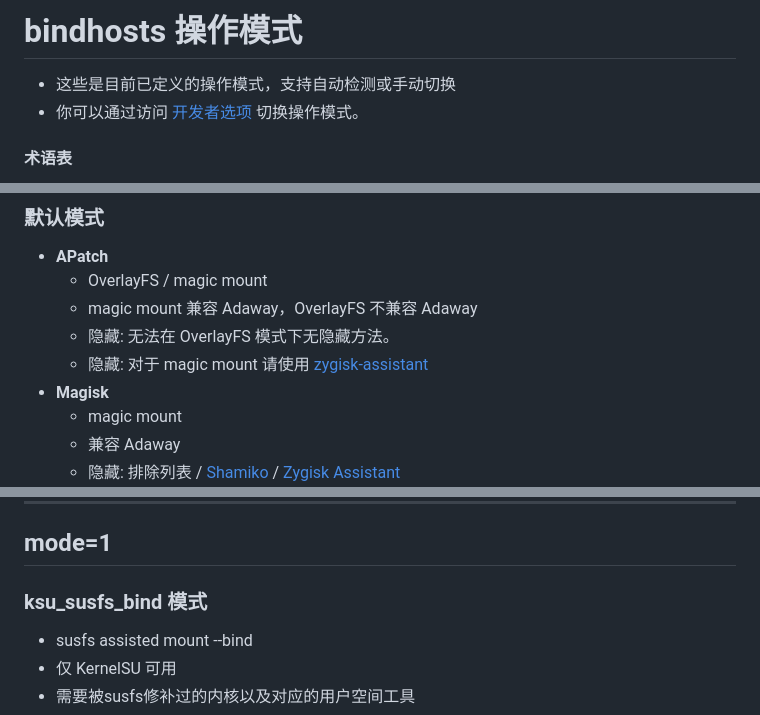
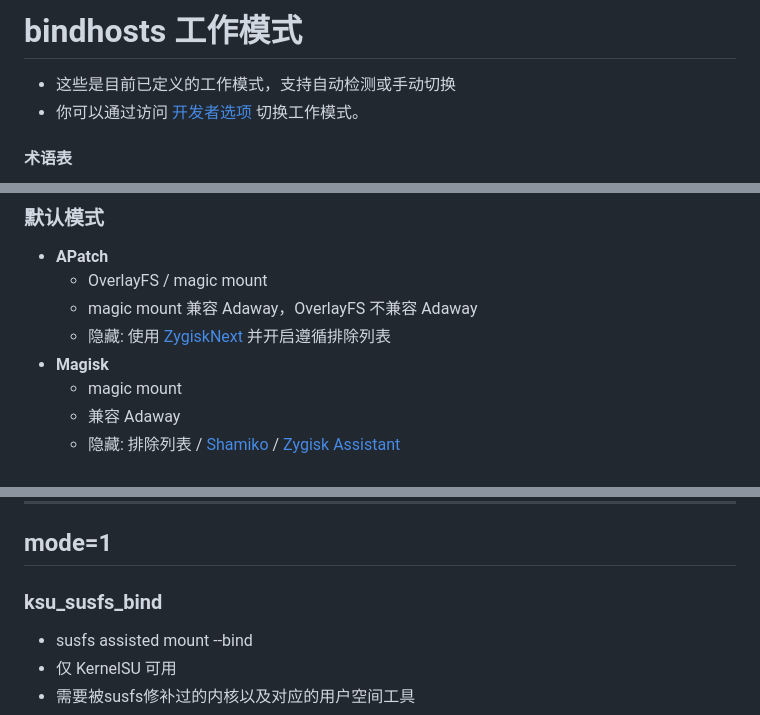
Before and after one commit to backslashxx/bindhosts, a Markdown page: Documentation/modes_zh-CN.md, 3 parts joined by grey strips. Drawn GitHub-style.

Commit message:
documentation/modes: update APatch hiding guide in mode 0
- update APatch hiding guide in mode 0 to a605fcf604109f50d7d1993f187bd50767878251
- update some Chinese translation

```diff
--- a/Documentation/modes_zh-CN.md
+++ b/Documentation/modes_zh-CN.md
@@ -1,6 +1,6 @@
-# bindhosts 操作模式
-- 这些是目前已定义的操作模式，支持自动检测或手动切换
-- 你可以通过访问 [开发者选项](https://github.com/bindhosts/bindhosts/issues/10#issue-2703531116) 切换操作模式。
+# bindhosts 工作模式
+- 这些是目前已定义的工作模式，支持自动检测或手动切换
+- 你可以通过访问 [开发者选项](https://github.com/bindhosts/bindhosts/issues/10#issue-2703531116) 切换工作模式。
 
 #### 术语表
  - magic mount - 主要用于Magisk的挂载方式
@@ -13,8 +13,7 @@
  - **APatch**
    - OverlayFS / magic mount
    - magic mount 兼容 Adaway，OverlayFS 不兼容 Adaway
-   - 隐藏: 无法在 OverlayFS 模式下无隐藏方法。
-   - 隐藏: 对于 magic mount 请使用 [zygisk-assistant](https://github.com/snake-4/Zygisk-Assistant)
+   - 隐藏: 使用 [ZygiskNext](https://github.com/Dr-TSNG/ZygiskNext) 并开启遵循排除列表
  - **Magisk**
    - magic mount
    - 兼容 Adaway
@@ -27,7 +26,7 @@
 ---
 
 ## mode=1
-### ksu_susfs_bind 模式
+### ksu_susfs_bind
 - susfs assisted mount --bind
 - 仅 KernelSU 可用
 - 需要被susfs修补过的内核以及对应的用户空间工具
```
Also changed, not shown: other parts of Documentation/modes_zh-CN.md (+3 -3 lines), Documentation/modes.md (+2 -3 lines).
